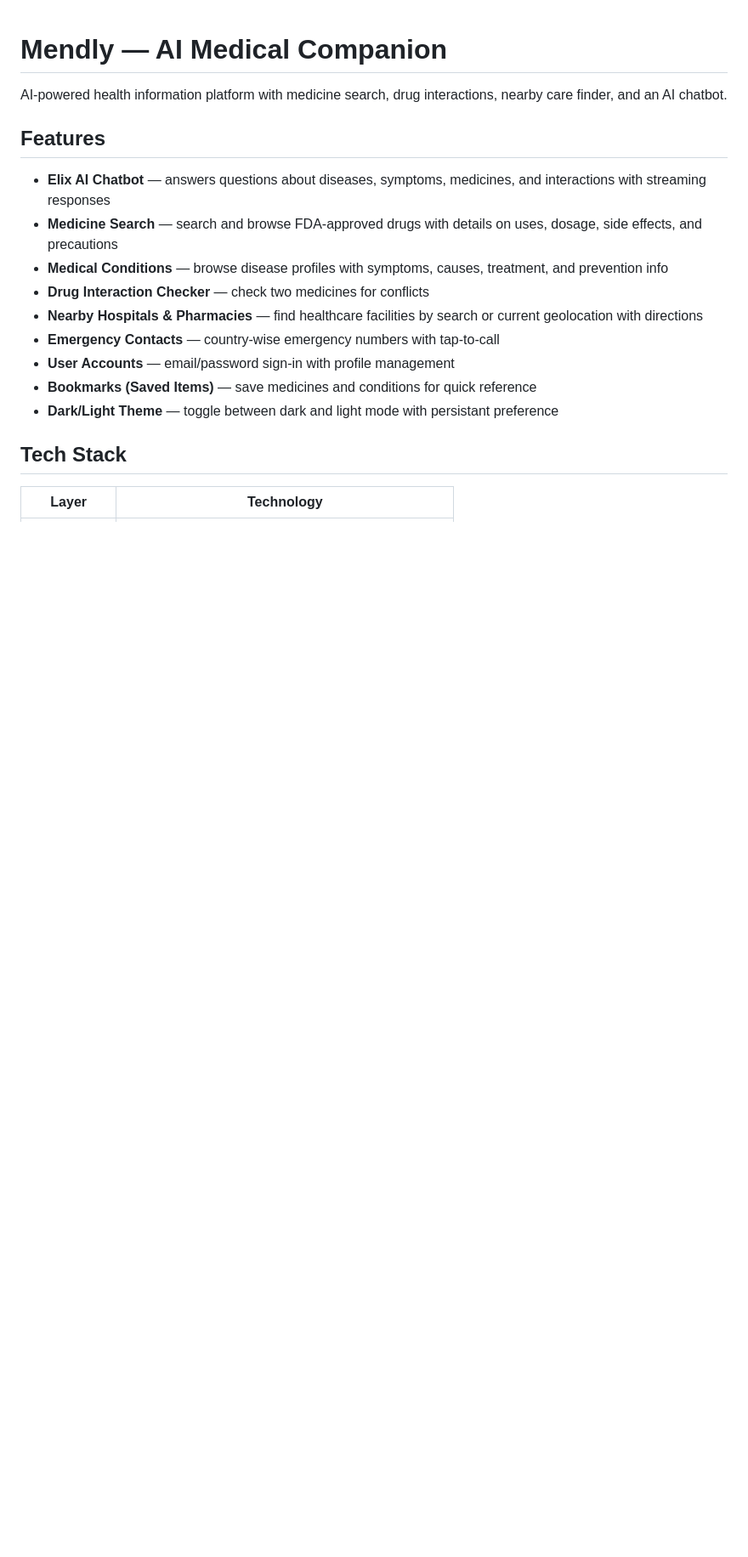
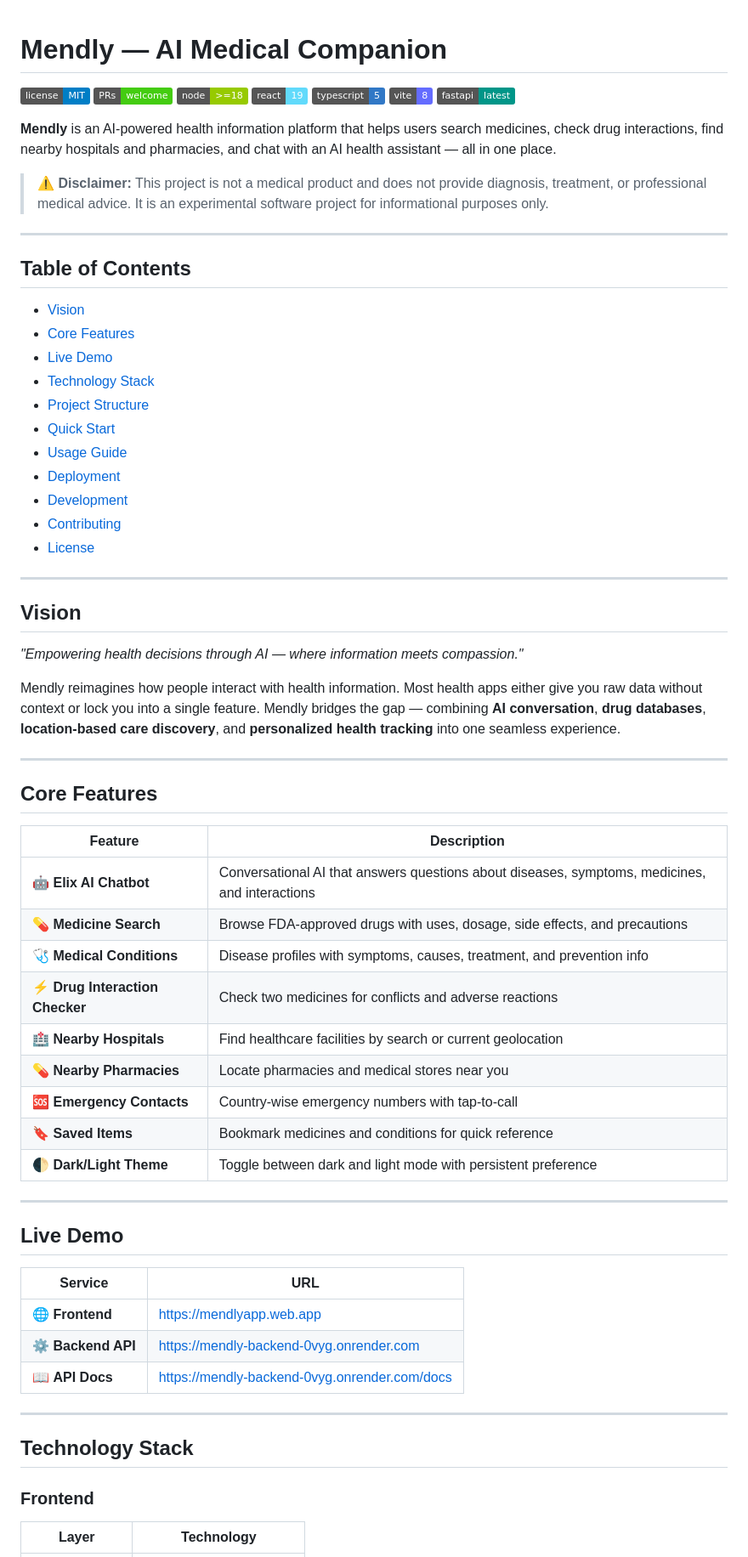
Before and after one commit to Satendra90390/Mendly, a Markdown page: README.md, the part around one of its changes. Shown at 85% size. Drawn GitHub-style; badges without logos; blank space fills up the shorter version.

```diff
--- a/README.md
+++ b/README.md
@@ -1,20 +1,72 @@
 # Mendly — AI Medical Companion
 
-AI-powered health information platform with medicine search, drug interactions, nearby care finder, and an AI chatbot.
+[![MIT License](https://img.shields.io/badge/license-MIT-blue.svg)](LICENSE)
+[![PRs Welcome](https://img.shields.io/badge/PRs-welcome-brightgreen.svg)](CONTRIBUTING.md)
+![Node.js](https://img.shields.io/badge/node-%3E%3D18-green)
+![React](https://img.shields.io/badge/react-19-61DAFB)
+![TypeScript](https://img.shields.io/badge/typescript-5-3178C6)
+![Vite](https://img.shields.io/badge/vite-8-646CFF)
+![FastAPI](https://img.shields.io/badge/fastapi-latest-009688)
 
-## Features
+**Mendly** is an AI-powered health information platform that helps users search medicines, check drug interactions, find nearby hospitals and pharmacies, and chat with an AI health assistant — all in one place.
 
-- **Elix AI Chatbot** — answers questions about diseases, symptoms, medicines, and interactions with streaming responses
-- **Medicine Search** — search and browse FDA-approved drugs with details on uses, dosage, side effects, and precautions
-- **Medical Conditions** — browse disease profiles with symptoms, causes, treatment, and prevention info
-- **Drug Interaction Checker** — check two medicines for conflicts
-- **Nearby Hospitals & Pharmacies** — find healthcare facilities by search or current geolocation with directions
-- **Emergency Contacts** — country-wise emergency numbers with tap-to-call
-- **User Accounts** — email/password sign-in with profile management
-- **Bookmarks (Saved Items)** — save medicines and conditions for quick reference
-- **Dark/Light Theme** — toggle between dark and light mode with persistant preference
+> ⚠️ **Disclaimer:** This project is not a medical product and does not provide diagnosis, treatment, or professional medical advice. It is an experimental software project for informational purposes only.
 
-## Tech Stack
+---
+
+## Table of Contents
+
+- [Vision](#vision)
+- [Core Features](#core-features)
+- [Live Demo](#live-demo)
+- [Technology Stack](#technology-stack)
+- [Project Structure](#project-structure)
+- [Quick Start](#quick-start)
+- [Usage Guide](#usage-guide)
+- [Deployment](#deployment)
+- [Development](#development)
+- [Contributing](#contributing)
+- [License](#license)
+
+---
+
+## Vision
+
+*"Empowering health decisions through AI — where information meets compassion."*
+
+Mendly reimagines how people interact with health information. Most health apps either give you raw data without context or lock you into a single feature. Mendly bridges the gap — combining **AI conversation**, **drug databases**, **location-based care discovery**, and **personalized health tracking** into one seamless experience.
+
+---
+
+## Core Features
+
+| Feature | Description |
+|---------|-------------|
+| 🤖 **Elix AI Chatbot** | Conversational AI that answers questions about diseases, symptoms, medicines, and interactions |
+| 💊 **Medicine Search** | Browse FDA-approved drugs with uses, dosage, side effects, and precautions |
+| 🩺 **Medical Conditions** | Disease profiles with symptoms, causes, treatment, and prevention info |
+| ⚡ **Drug Interaction Checker** | Check two medicines for conflicts and adverse reactions |
+| 🏥 **Nearby Hospitals** | Find healthcare facilities by search or current geolocation |
+| 💊 **Nearby Pharmacies** | Locate pharmacies and medical stores near you |
+| 🆘 **Emergency Contacts** | Country-wise emergency numbers with tap-to-call |
+| 🔖 **Saved Items** | Bookmark medicines and conditions for quick reference |
+| 🌓 **Dark/Light Theme** | Toggle between dark and light mode with persistent preference |
+
+---
+
+## Live Demo
+
+| Service | URL |
+|---------|-----|
+| 🌐 **Frontend** | [https://mendlyapp.web.app](https://mendlyapp.web.app) |
+| ⚙️ **Backend API** | [https://mendly-backend-0vyg.onrender.com](https://mendly-backend-0vyg.onrender.com) |
+| 📖 **API Docs** | [https://mendly-backend-0vyg.onrender.com/docs](https://mendly-backend-0vyg.onrender.com/docs) |
+
+---
+
+## Technology Stack
+
+### Frontend
 
 | Layer | Technology |
 |-------|-----------|
```
Also changed, not shown: other parts of README.md (+194 -64 lines).
